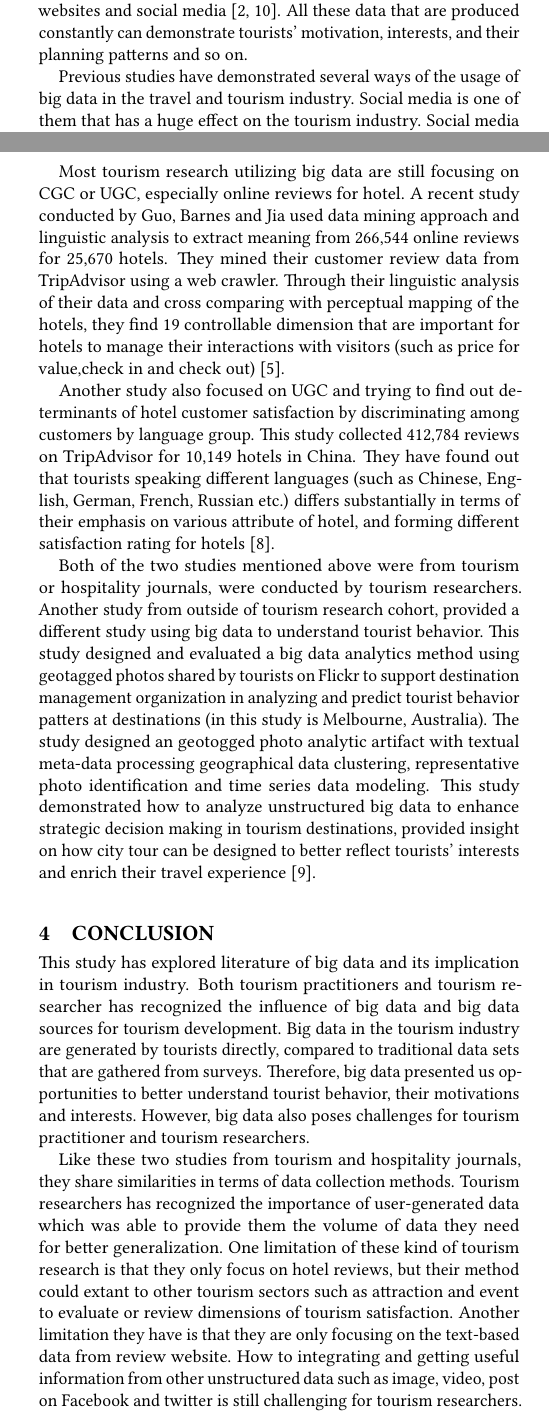
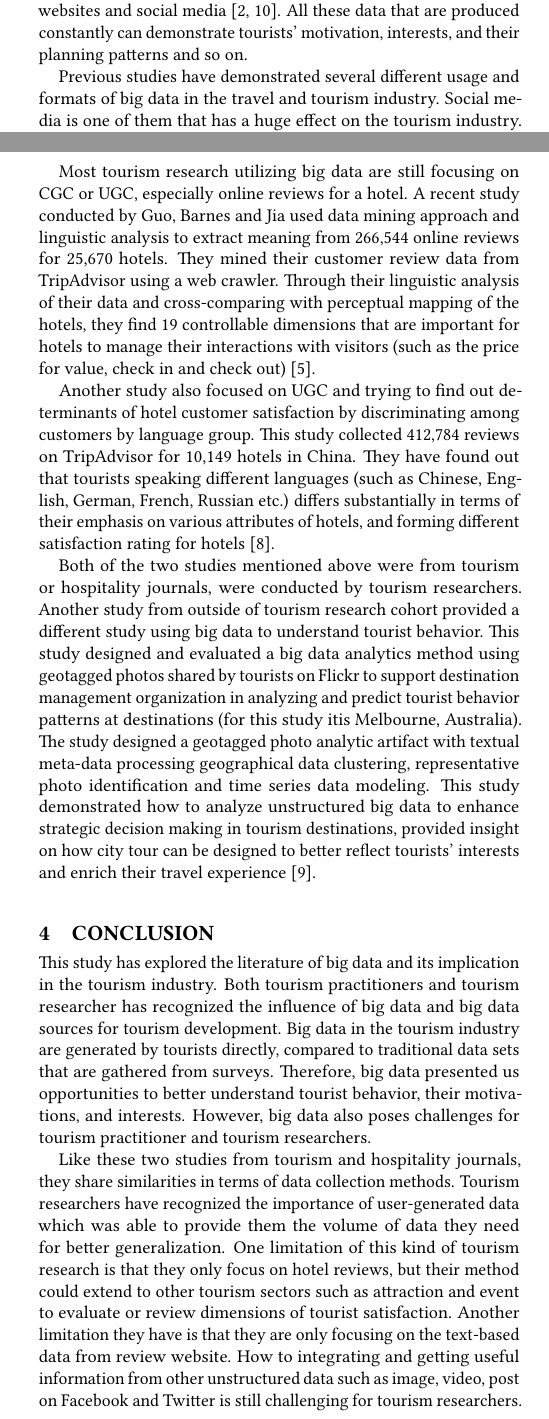
Before and after one commit to bigdata-i523/hid234, a LaTeX paper (paper1/report.tex): two parts of the columns of pages 1 and 2 of 3, joined at a grey line, cut so that both start at the same text. Compiled offline with pdfLaTeX.

Commit message:
Update report.tex

```diff
--- a/paper1/report.tex
+++ b/paper1/report.tex
@@ -60,2 +113,4 @@ Tourists in the digital age often use a variety of tools to access information t
 
-Previous studies have demonstrated several ways of the usage of big data in the travel and tourism industry. Social media is one of them that has a huge effect on the tourism industry. Social media includes blogs, review sites, media sharing, social networks, and wikis. The remarkable growth of these data sources has inspired new strategies to understand the socio-economic phenomenon in various fields \cite{Shafiee16}. Discussions on social media are considered as electronic word-of-mouth (eWOM) that has in some degree substituted tradition face-to-face word-of-mouth for information exchange of tourist experience \cite{chung2009}. According to a study on travelers' counseling with social media for travel planning in the US in 2014, 44 percent in the age group 18-34 years old use information in social media before planning for travel \cite{statistics14}.
+Previous studies have demonstrated several different usage and formats of big data in the travel
+and tourism industry. Social media is one of them that has a huge effect on the
+tourism industry. Social media includes blogs, review sites, media sharing, social
@@ -69,0 +156 @@ Another project from Statistic Netherlands uses aggregated mobile phone meta-dat
+and location where a communication through mobile network is used. The study uses
@@ -74,12 +172,51 @@ Although tourism scholar has recognized the important of UGC data such as travel
 
-Most tourism research utilizing big data are still focusing on CGC or UGC, especially online reviews for hotel. A recent study conducted by Guo, Barnes and Jia used data mining approach and linguistic analysis to extract meaning from 266,544 online reviews for 25,670 hotels. They mined their customer review data from TripAdvisor using a web crawler. Through their linguistic analysis of their data and cross comparing with perceptual mapping of the hotels, they find 19 controllable dimension that are important for hotels to manage their interactions with visitors (such as price for value,check in and check out) \cite{GUO2017467}.
+Most tourism research utilizing big data are still focusing on CGC or UGC, especially
+online reviews for a hotel. A recent study conducted by Guo, Barnes and Jia used data
+mining approach and linguistic analysis to extract meaning from 266,544 online reviews
+for 25,670 hotels. They mined their customer review data from TripAdvisor using a web
+crawler. Through their linguistic analysis of their data and cross-comparing with
+perceptual mapping of the hotels, they find 19 controllable dimensions that are
+important for hotels to manage their interactions with visitors (such as the price for
+value, check in and check out) \cite{GUO2017467}.
 
-Another study also focused on UGC and trying to find out determinants of hotel customer satisfaction by discriminating among customers by language group. This study collected 412,784 reviews on TripAdvisor for 10,149 hotels in China. They have found out that tourists speaking different languages (such as Chinese, English, German, French, Russian etc.) differs substantially in terms of their emphasis on various attribute of hotel, and forming different satisfaction rating for hotels \cite{LIU2017554}.
+Another study also focused on UGC and trying to find out determinants of hotel
+customer satisfaction by discriminating among customers by language group. This study
+collected 412,784 reviews on TripAdvisor for 10,149 hotels in China. They have found
+out that tourists speaking different languages (such as Chinese, English, German,
+French, Russian etc.) differs substantially in terms of their emphasis on various
+attributes of hotels, and forming different satisfaction rating for hotels
+\cite{LIU2017554}.
 
-Both of the two studies mentioned above were from tourism or hospitality journals, were conducted by tourism researchers. Another study from outside of tourism research cohort, provided a different study using big data to understand tourist behavior. This study designed and evaluated a big data analytics method using geotagged photos shared by tourists on Flickr to support destination management organization in analyzing and predict tourist behavior patters at destinations (in this study is Melbourne, Australia). The study designed an geotogged photo analytic artifact with textual meta-data processing geographical data clustering, representative photo identification and time series data modeling. This study demonstrated how to analyze unstructured big data to enhance strategic decision making in tourism destinations, provided insight on how city tour can be designed to better reflect tourists' interests and enrich their travel experience \cite{MIAH2017}.
+Both of the two studies mentioned above were from tourism or hospitality journals,
+were conducted by tourism researchers. Another study from outside of tourism research
+cohort provided a different study using big data to understand tourist behavior. This
+study designed and evaluated a big data analytics method using geotagged photos shared
+by tourists on Flickr to support destination management organization in analyzing and
+predict tourist behavior patterns at destinations (for this study itis Melbourne,
+Australia). The study designed a geotagged photo analytic artifact with textual
+meta-data processing geographical data clustering, representative photo identification
+and time series data modeling. This study demonstrated how to analyze unstructured big
+data to enhance strategic decision making in tourism destinations, provided insight on
+how city tour can be designed to better reflect tourists' interests and enrich their
+travel experience \cite{MIAH2017}.
 
 
 \section{Conclusion}
-This study has explored literature of big data and its implication in tourism industry. Both tourism practitioners and tourism researcher has recognized the influence of big data and big data sources for tourism development. Big data in the tourism industry are generated by tourists directly, compared to traditional data sets that are gathered from surveys. Therefore, big data presented us opportunities to better understand tourist behavior, their motivations and interests. However, big data also poses challenges for tourism practitioner and tourism researchers.
+This study has explored the literature of big data and its implication in the tourism
+industry. Both tourism practitioners and tourism researcher has recognized the
+influence of big data and big data sources for tourism development. Big data in the
+tourism industry are generated by tourists directly, compared to traditional data sets
+that are gathered from surveys. Therefore, big data presented us opportunities to
+better understand tourist behavior, their motivations, and interests. However, big
+data also poses challenges for tourism practitioner and tourism researchers.
 
-Like these two studies from tourism and hospitality journals, they share similarities in terms of data collection methods. Tourism researchers has recognized the importance of user-generated data which was able to provide them the volume of data they need for better generalization. One limitation of these kind of tourism research is that they only focus on hotel reviews, but their method could extant to other tourism sectors such as attraction and event to evaluate or review dimensions of tourism satisfaction. Another limitation they have is that they are only focusing on the text-based data from review website. How to integrating and getting useful information from other unstructured data such as image, video, post on Facebook and twitter is still challenging for tourism researchers. However, studies outside of tourism domains can be helpful in helping tourism researchers to utilize other format of big data to understand tourist behavior. Therefore, collaboration with other fields and utilizing unstructured big data, and big data analytics in relation to tourism are much needed for tourism research.
+Like these two studies from tourism and hospitality journals, they share similarities
+in terms of data collection methods. Tourism researchers have recognized the
+importance of user-generated data which was able to provide them the volume of data
+they need for better generalization. One limitation of this kind of tourism research
+is that they only focus on hotel reviews, but their method could extend to other
+tourism sectors such as attraction and event to evaluate or review dimensions of
+tourist satisfaction. Another limitation they have is that they are only focusing on
+the text-based data from review website. How to integrating and getting useful
+information from other unstructured data such as image, video, post on Facebook and
+Twitter is still challenging for tourism researchers. However, studies outside of
```
Also changed, not shown: paper1/report.tex (123 more changed lines).
